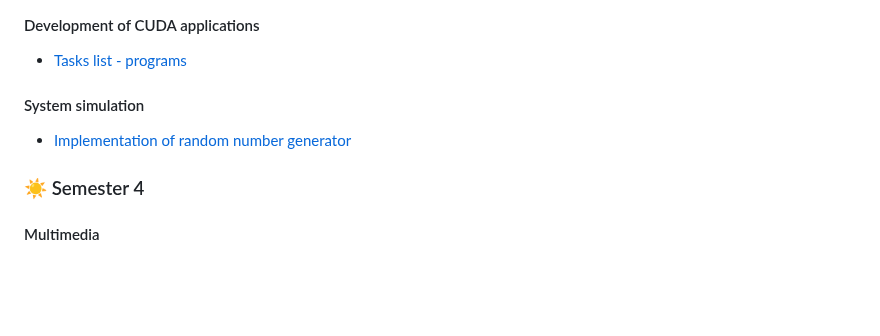
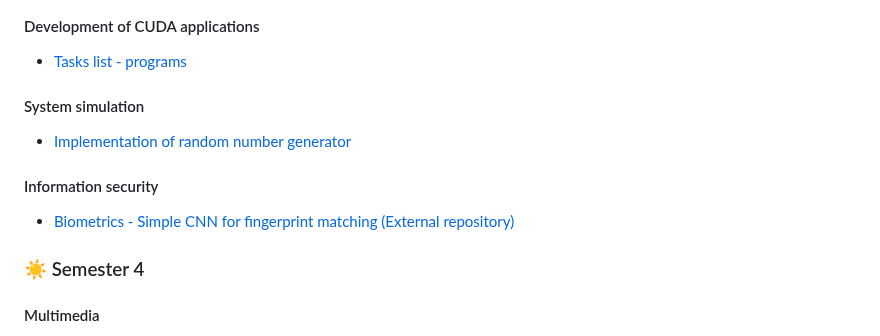
Before and after one commit to 0xMartin/UTB-FAI-programs, a Markdown page: README.md, the part around the change. GitHub-like rendering; blank space fills up the shorter version.

```diff
--- a/README.md
+++ b/README.md
@@ -125,6 +125,10 @@ Whether you're a student looking for inspiration for your next project or just i
 
 * [Implementation of random number generator](./master/semester-3/system-simulation/rnd_number_generator)
 
+#### Information security
+
+* [Biometrics - Simple CNN for fingerprint matching (External repository)](https://github.com/0xMartin/CNN-Fingerprint-Matching)
+
 ### ☀️ Semester 4
 
 #### Multimedia
```
